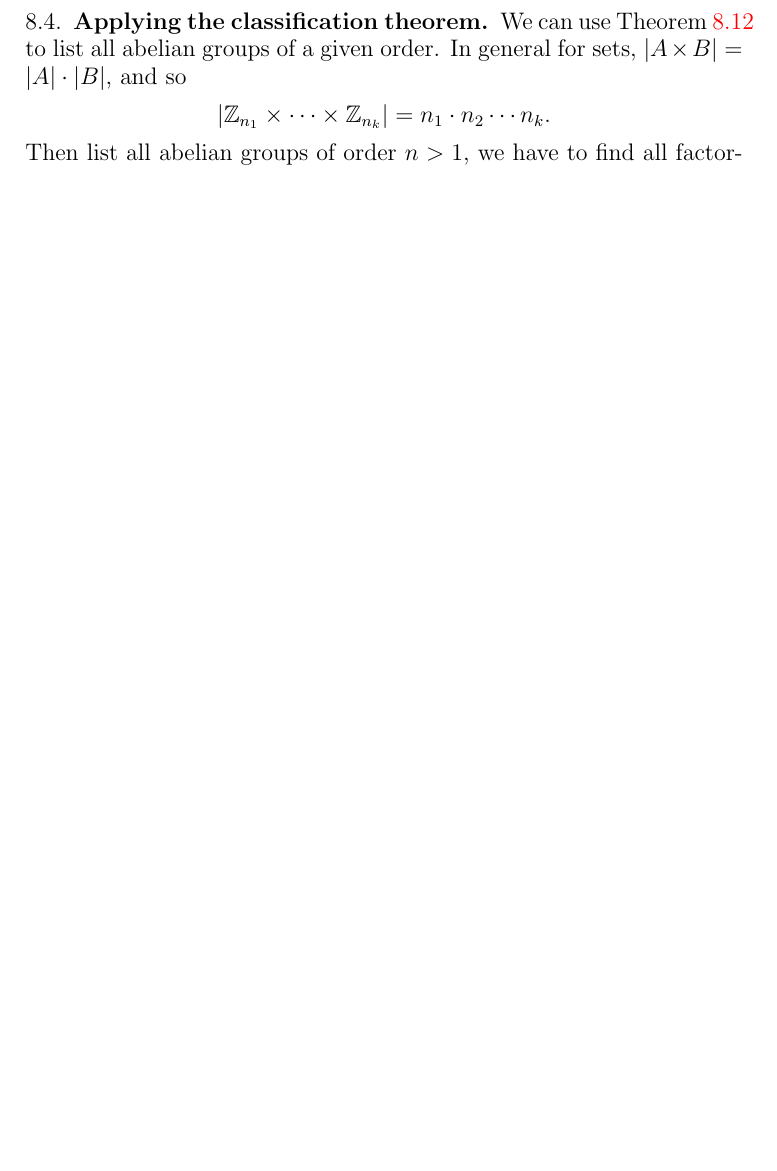
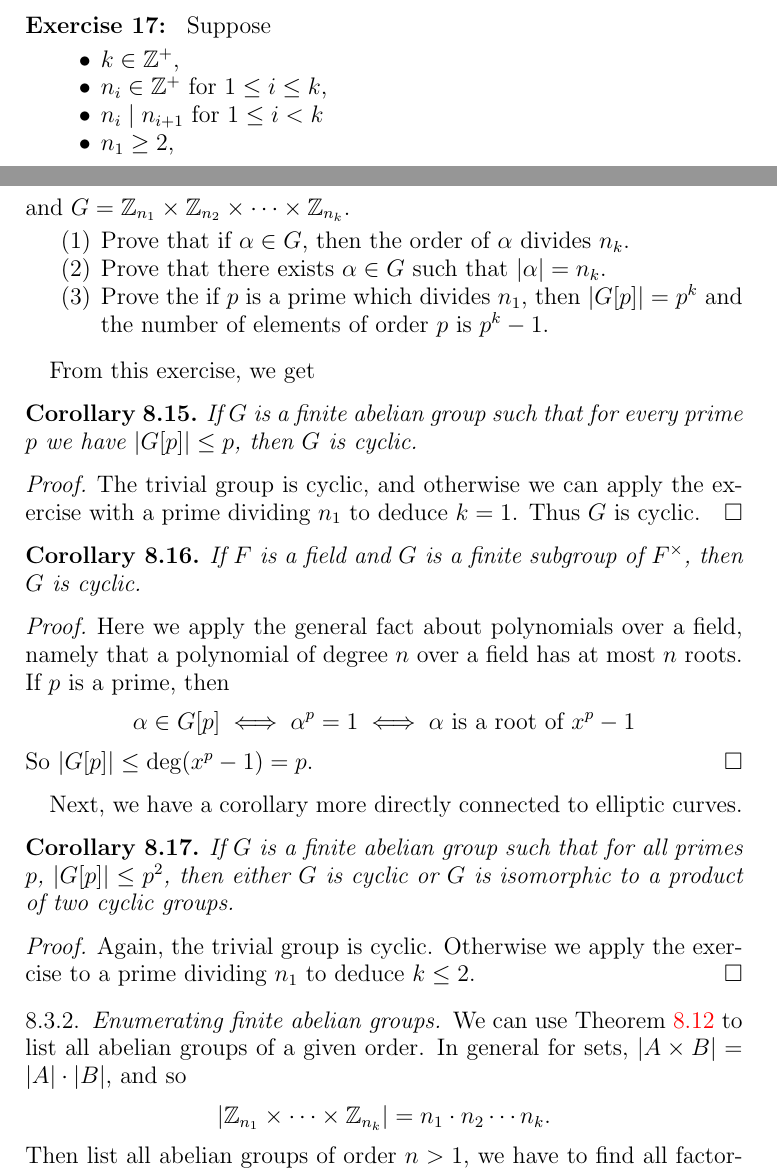
Before and after one commit to jwj61/cryptogroups, a LaTeX paper (crypto-groups.tex): part of page 25 of 55 before the commit and two parts of pages 24 and 25 of 56 after it, the two joined at a grey line, cut at the place of the change, the shorter picture padded with empty space. Compiled offline with pdfLaTeX.

Commit message:
More additions

```diff
--- a/crypto-groups.tex
+++ b/crypto-groups.tex
@@ -1369,7 +1370,60 @@ groups.
   Prove Proposition~\ref{prodker}.
 \end{prob}
 
-\subsection{Applying the classification theorem}
+
+\begin{prob}
+Suppose
+\begin{itemize}
+\item $k\in \Z^+$,
+\item $n_i\in\Z^+$ for $1\leq i \leq k$,
+\item $n_i\mid n_{i+1}$ for $1\leq i < k$
+\item $n_1\geq 2$,
+\end{itemize}
+and $G=\Z_{n_1}\times \Z_{n_2}\times\cdots \times \Z_{n_k}$.
+\begin{enumerate}
+\item Prove that if $\alpha\in G$, then the order of $\alpha$ divides
+  $n_k$.
+\item Prove that there exists $\alpha\in G$ such that $|\alpha|=n_k$.
+\item Prove the if $p$ is a prime which divides $n_1$, then
+  $|G[p]|=p^k$ and the number of elements of order $p$ is $p^k-1$.
+\end{enumerate}
+\end{prob}
+From this exercise, we get
+\begin{cor}\label{cyccor}
+  If $G$ is a finite abelian group such that for every prime $p$ we
+  have $|G[p]|\leq p$, then $G$ is cyclic.
+\end{cor}
+\begin{proof}
+  The trivial group is cyclic, and otherwise we can apply the exercise
+  with a prime dividing $n_1$ to deduce $k=1$.  Thus $G$ is cyclic.
+\end{proof}
+\begin{cor}
+  If $F$ is a field and $G$ is a finite subgroup of $F^\times$, then
+  $G$ is cyclic.
+\end{cor}
+\begin{proof}
+  Here we apply the general fact about polynomials over a field,
+  namely that a polynomial of degree $n$ over a field has at most $n$
+  roots.  If $p$ is a prime, then
+\[
+\alpha\in G[p] \iff \alpha^p = 1
+ \iff \text{$\alpha$ is a root of $x^p-1$}\]
+So $|G[p]|\leq \deg(x^p-1) = p$.
+\end{proof}
+
+Next, we have a corollary more directly connected to elliptic curves.
+\begin{cor}
+  If $G$ is a finite abelian group such that for all primes $p$,
+  $|G[p]|\leq p^2$, then either $G$ is cyclic or $G$ is isomorphic to
+  a product of two cyclic groups.
+\end{cor}
+\begin{proof}
+  Again, the trivial group is cyclic.  Otherwise we apply the exercise
+  to a prime dividing $n_1$ to deduce $k\leq 2$.
+\end{proof}
+
+
+\subsubsection{Enumerating finite abelian groups}
 
 We can use Theorem~\ref{finiteabelian} to list all abelian groups of a
 given order.  In general for sets, $|A\times B|=|A|\cdot|B|$, and so
```
Also changed, not shown: crypto-groups.tex (7 more changed lines).
